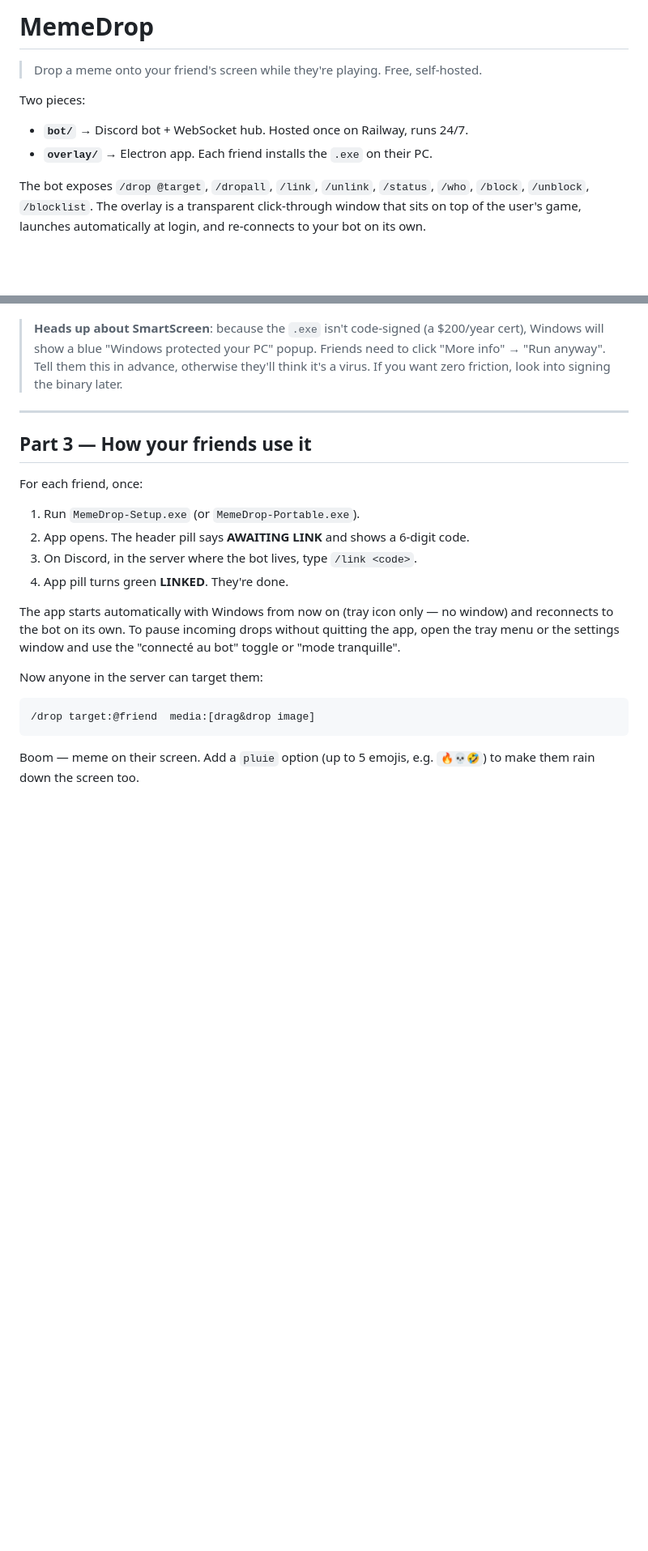
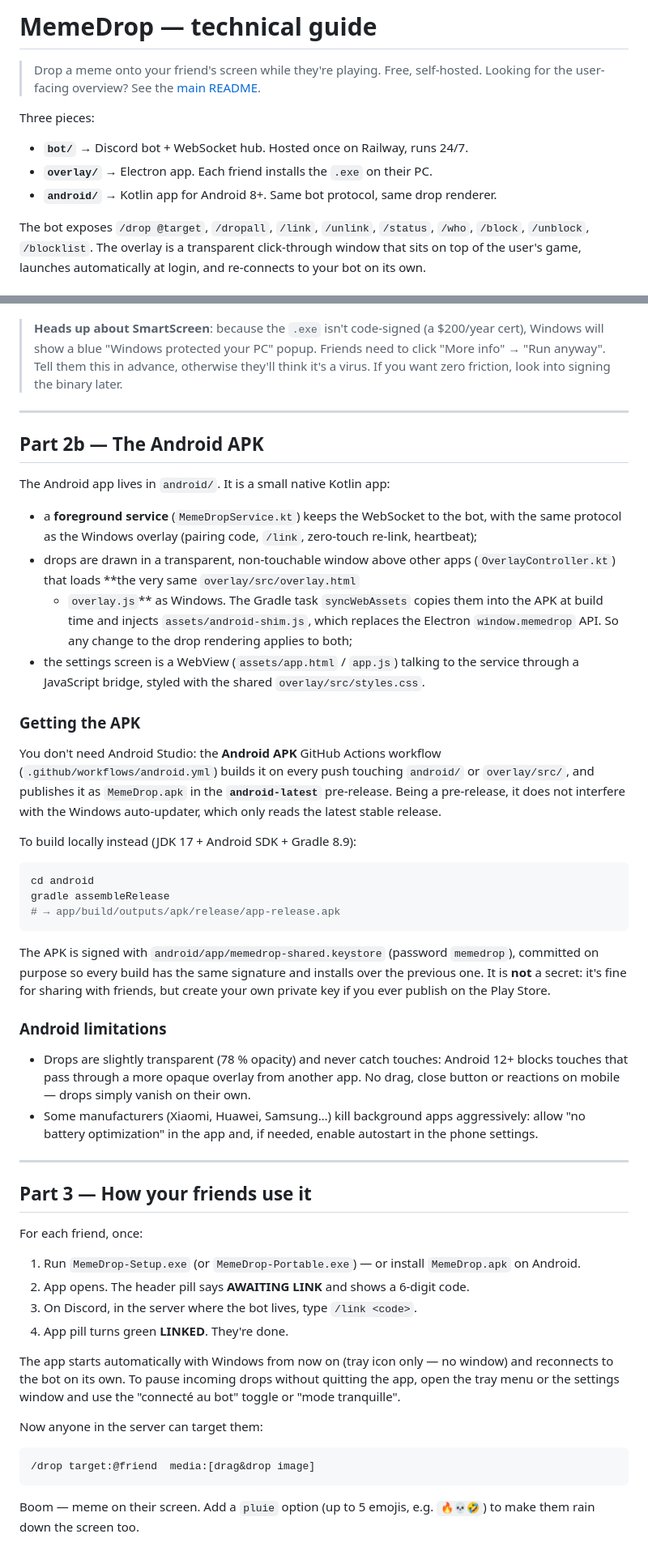
Before and after one commit to Billalbzn/memedrop, a Markdown page: memedrop/README.md, 2 parts joined by grey strips. Shown at 81% size. Drawn GitHub-style; blank space fills up the shorter version.

Commit message:
docs: guide technique mis à jour (Android, nouvelles commandes, arborescence)
Co-Authored-By: Claude Opus 5.5 <noreply@anthropic.com>
Claude-Session: https://claude.ai/code/session_01GnoHS5coMrZjfbVagjqScx

````diff
--- a/memedrop/README.md
+++ b/memedrop/README.md
@@ -1,11 +1,13 @@
-# MemeDrop
+# MemeDrop — technical guide
 
 > Drop a meme onto your friend's screen while they're playing. Free, self-hosted.
+> Looking for the user-facing overview? See the [main README](../README.md).
 
-Two pieces:
+Three pieces:
 
 - **`bot/`** → Discord bot + WebSocket hub. Hosted once on Railway, runs 24/7.
 - **`overlay/`** → Electron app. Each friend installs the `.exe` on their PC.
+- **`android/`** → Kotlin app for Android 8+. Same bot protocol, same drop renderer.
 
 The bot exposes `/drop @target`, `/dropall`, `/link`, `/unlink`, `/status`, `/who`, `/block`, `/unblock`, `/blocklist`. The overlay is a transparent click-through window that sits on top of the user's game, launches automatically at login, and re-connects to your bot on its own.
 
@@ -118,11 +120,58 @@ Upload one of those `.exe` files to a Google Drive / Discord channel / wherever.
 
 ---
 
+## Part 2b — The Android APK
+
+The Android app lives in `android/`. It is a small native Kotlin app:
+
+- a **foreground service** (`MemeDropService.kt`) keeps the WebSocket to the bot,
+  with the same protocol as the Windows overlay (pairing code, `/link`,
+  zero-touch re-link, heartbeat);
+- drops are drawn in a transparent, non-touchable window above other apps
+  (`OverlayController.kt`) that loads **the very same `overlay/src/overlay.html`
+  + `overlay.js`** as Windows. The Gradle task `syncWebAssets` copies them into the
+  APK at build time and injects `assets/android-shim.js`, which replaces the
+  Electron `window.memedrop` API. So any change to the drop rendering applies to both;
+- the settings screen is a WebView (`assets/app.html` / `app.js`) talking to the
+  service through a JavaScript bridge, styled with the shared `overlay/src/styles.css`.
+
+### Getting the APK
+
+You don't need Android Studio: the **Android APK** GitHub Actions workflow
+(`.github/workflows/android.yml`) builds it on every push touching `android/` or
+`overlay/src/`, and publishes it as `MemeDrop.apk` in the **`android-latest`**
+pre-release. Being a pre-release, it does not interfere with the Windows
+auto-updater, which only reads the latest stable release.
+
+To build locally instead (JDK 17 + Android SDK + Gradle 8.9):
+
+```bash
+cd android
+gradle assembleRelease
+# → app/build/outputs/apk/release/app-release.apk
+```
+
+The APK is signed with `android/app/memedrop-shared.keystore` (password
+`memedrop`), committed on purpose so every build has the same signature and
+installs over the previous one. It is **not** a secret: it's fine for sharing
+with friends, but create your own private key if you ever publish on the Play Store.
+
+### Android limitations
+
+- Drops are slightly transparent (78 % opacity) and never catch touches: Android 12+
+  blocks touches that pass through a more opaque overlay from another app.
+  No drag, close button or reactions on mobile — drops simply vanish on their own.
+- Some manufacturers (Xiaomi, Huawei, Samsung…) kill background apps
+  aggressively: allow "no battery optimization" in the app and, if needed,
+  enable autostart in the phone settings.
+
+---
+
 ## Part 3 — How your friends use it
 
 For each friend, once:
 
-1. Run `MemeDrop-Setup.exe` (or `MemeDrop-Portable.exe`).
+1. Run `MemeDrop-Setup.exe` (or `MemeDrop-Portable.exe`) — or install `MemeDrop.apk` on Android.
 2. App opens. The header pill says **AWAITING LINK** and shows a 6-digit code.
 3. On Discord, in the server where the bot lives, type `/link <code>`.
 4. App pill turns green **LINKED**. They're done.
````
Also changed, not shown: other parts of memedrop/README.md (+26 -2 lines).
